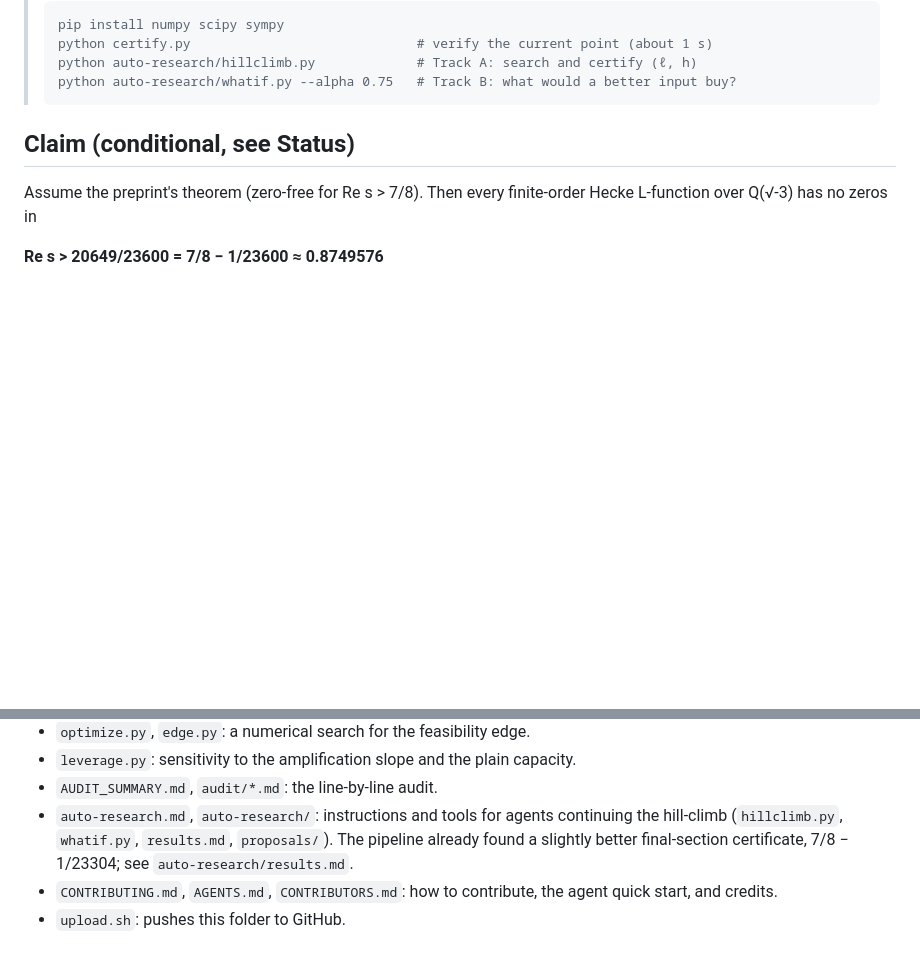
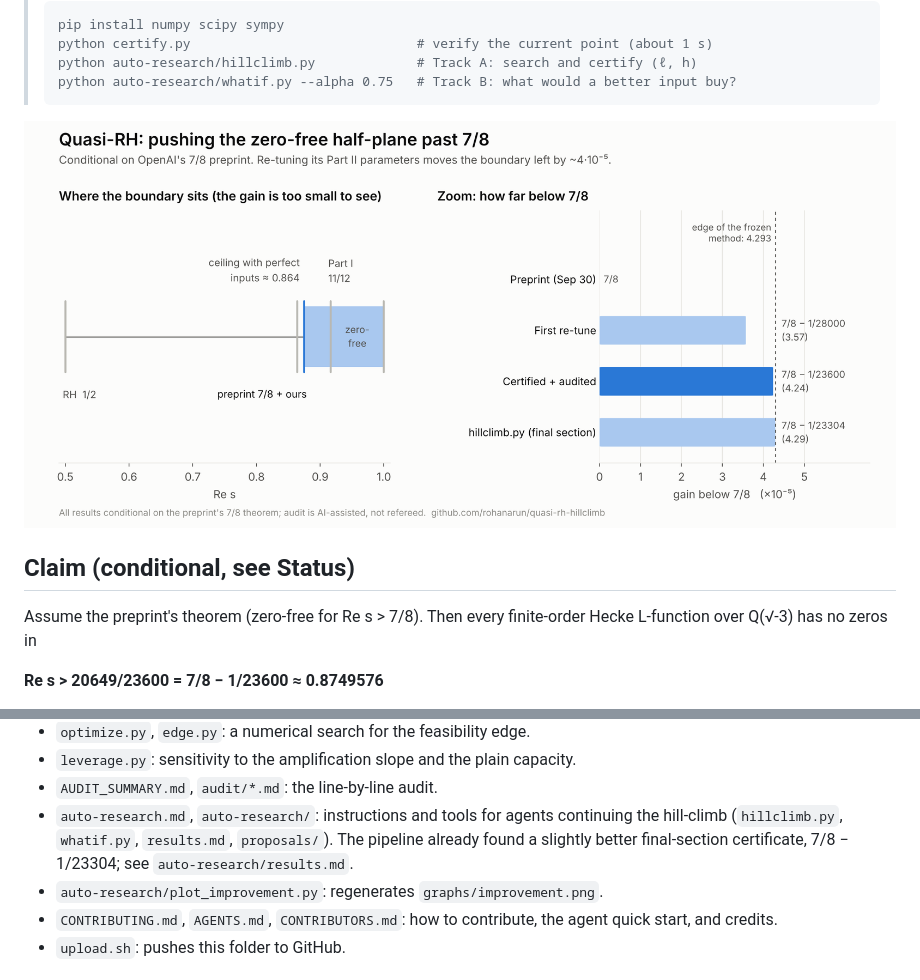
Before and after one commit to HaileyStorm/quasi-rh-hillclimb, a Markdown page: README.md, 2 parts joined by grey strips. GitHub-like rendering; pictures changed too: graphs/improvement.png (added); blank space fills up the shorter version.

Commit message:
Add improvement chart

````diff
--- a/README.md
+++ b/README.md
@@ -12,6 +12,8 @@ The 5 October 2026 companion preprint in the same repository proves 11/12 only,
 > python auto-research/hillclimb.py             # Track A: search and certify (ℓ, h)
 > python auto-research/whatif.py --alpha 0.75   # Track B: what would a better input buy?
 > ```
+
+![The improvement past 7/8](graphs/improvement.png)
 
 ## Claim (conditional, see Status)
 
@@ -69,6 +71,7 @@ Contributions from humans and agents are welcome. See [CONTRIBUTING.md](CONTRIBU
 - `leverage.py`: sensitivity to the amplification slope and the plain capacity.
 - `AUDIT_SUMMARY.md`, `audit/*.md`: the line-by-line audit.
 - `auto-research.md`, `auto-research/`: instructions and tools for agents continuing the hill-climb (`hillclimb.py`, `whatif.py`, `results.md`, `proposals/`). The pipeline already found a slightly better final-section certificate, 7/8 − 1/23304; see `auto-research/results.md`.
+- `auto-research/plot_improvement.py`: regenerates `graphs/improvement.png`.
 - `CONTRIBUTING.md`, `AGENTS.md`, `CONTRIBUTORS.md`: how to contribute, the agent quick start, and credits.
 - `upload.sh`: pushes this folder to GitHub.
 
````
Also changed, not shown: 1 other file.
